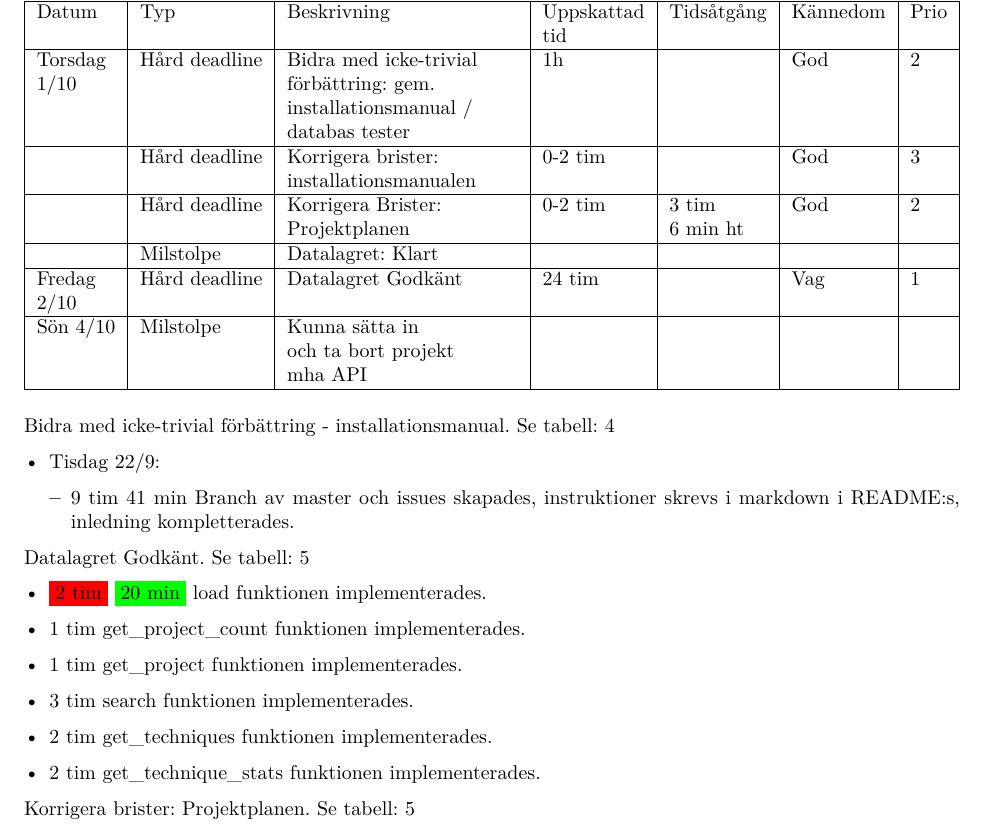
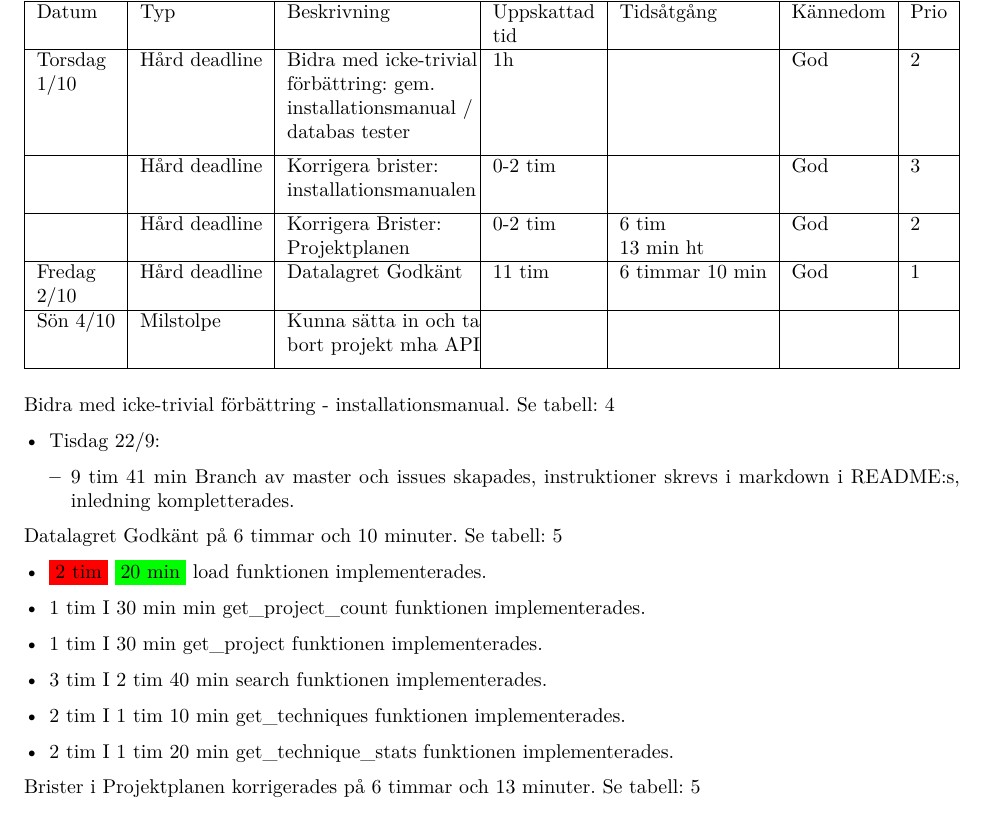
Before and after one commit to DanielFredrikBerg/TDP003_Python3_Flask, a LaTeX document (Documents/Projektplan.tex): part of page 8 of 10, cut so that both start at the same text. Compiled offline with XeLaTeX.

Commit message:
tiden för datalagret särskilt med I

```diff
--- a/Documents/Projektplan.tex
+++ b/Documents/Projektplan.tex
@@ -323,13 +323,11 @@ Ambitionsmål för veckan:
   \hline
                                  & Hård deadline & \makecell[tl]{Korrigera brister: \\installationsmanualen}                                          & 0-2 tim                         &                                  & God      & 3 \\
   \hline
-                                 & Hård deadline & \makecell[tl]{Korrigera Brister: \\Projektplanen}                                                  & 0-2 tim                         & \makecell[tl]{3 tim \\ 6 min ht} & God      & 2\\
+                                 & Hård deadline & \makecell[tl]{Korrigera Brister: \\Projektplanen}                                                  & 0-2 tim                         & \makecell[tl]{6 tim \\ 13 min ht} & God      & 2\\
   \hline
-                                 & Milstolpe     & \makecell[tl]{Datalagret: Klart}                                                                   &                                 &                                  &          & \\
+  \makecell[tl]{Fredag \\ 2/10}  & Hård deadline & Datalagret Godkänt                                                                                 & 11 tim                          &  6 timmar 10 min                                & God      & 1\\
   \hline
-  \makecell[tl]{Fredag \\ 2/10}  & Hård deadline & Datalagret Godkänt                                                                                 & 24 tim                          &                                  & Vag      & 1\\
-  \hline
-  Sön 4/10  & Milstolpe     & \makecell[tl]{Kunna sätta in\\ och ta bort projekt\\ mha API}   &                &                       &          & \\
+  Sön 4/10  & Milstolpe     & \makecell[tl]{Kunna sätta in och ta\\ bort projekt mha API}   &                &                       &          & \\
   \hline
 \end{tabularx}
     \end{table}
@@ -342,17 +340,17 @@ Bidra med icke-trivial förbättring - installationsmanual. Se tabell: \ref{tab:
   \end{itemize}
   \end{itemize}
 
-Datalagret Godkänt. Se tabell: \ref{tab:5}
+Datalagret Godkänt på 6 timmar och 10 minuter. Se tabell: \ref{tab:5}
 \begin{itemize}
 \item \colorbox{red}{2 tim} \colorbox{green}{20 min} load funktionen implementerades.
-\item 1 tim get\_project\_count funktionen implementerades.
-\item 1 tim get\_project funktionen implementerades.
-\item 3 tim search funktionen implementerades.
-\item 2 tim get\_techniques funktionen implementerades.
-\item 2 tim get\_technique\_stats funktionen implementerades.
+\item 1 tim I 30 min min get\_project\_count funktionen implementerades.
+\item 1 tim I 30 min get\_project funktionen implementerades.
+\item 3 tim I 2 tim 40 min search funktionen implementerades.
+\item 2 tim I 1 tim 10 min get\_techniques funktionen implementerades.
+\item 2 tim I 1 tim 20 min get\_technique\_stats funktionen implementerades.
 \end{itemize}
 
-Korrigera brister: Projektplanen. Se tabell: \ref{tab:5}
+Brister i Projektplanen korrigerades på 6 timmar och 13 minuter. Se tabell: \ref{tab:5}
 \begin{itemize}
   \item 28/9:
   \begin{itemize}
```
Also changed, not shown: Documents/Projektplan.pdf.
